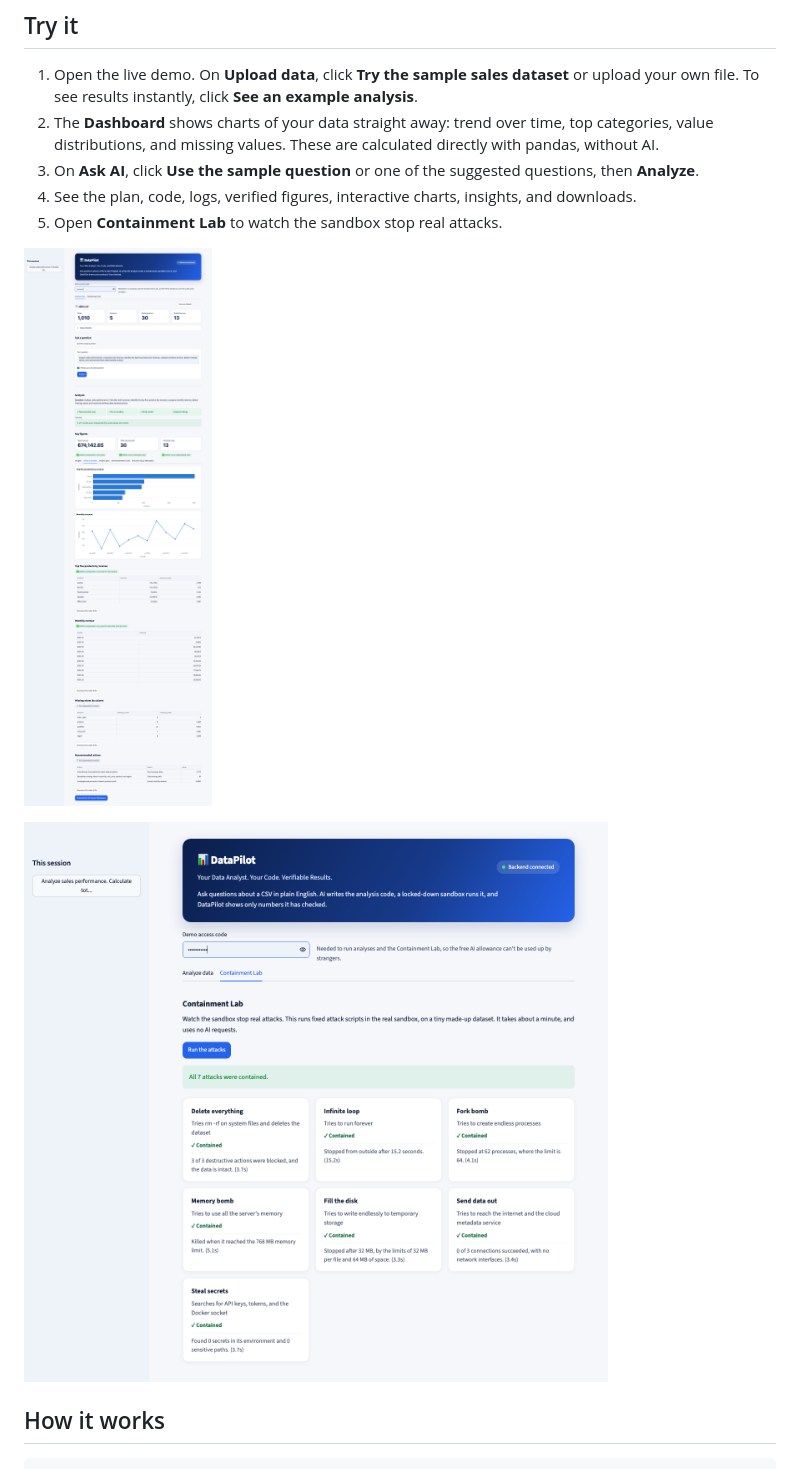
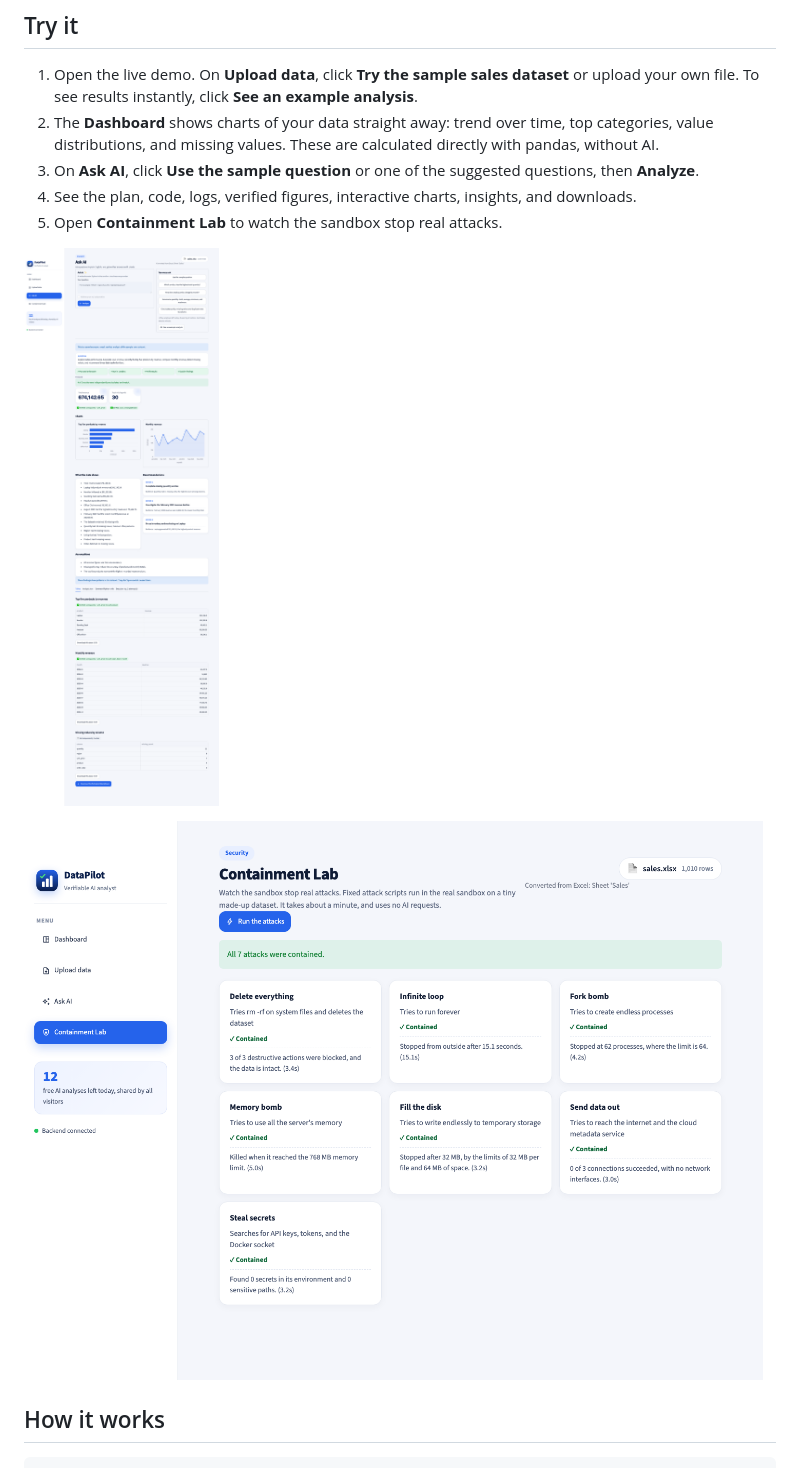
Before and after one commit to husnain572/datapilot, a Markdown page: README.md, the part around one of its changes. Drawn GitHub-style; pictures changed too: docs/screenshots/charts.png (deleted), docs/screenshots/containment-lab.png, docs/screenshots/results.png.

Commit message:
Update screenshots and status for the redesign
Co-Authored-By: Claude Opus 5.5 <noreply@anthropic.com>

```diff
--- a/README.md
+++ b/README.md
@@ -29,7 +29,7 @@ In testing, the AI's first attempt reported 48 missing cells when the real count
 4. See the plan, code, logs, verified figures, interactive charts, insights, and downloads.
 5. Open **Containment Lab** to watch the sandbox stop real attacks.
 
-![Interactive charts and verified tables](docs/screenshots/charts.png)
+![Verified results, charts, and recommendations](docs/screenshots/results.png)
 
 ![The Containment Lab showing contained attacks](docs/screenshots/containment-lab.png)
 
```
Also changed, not shown: other parts of README.md (+1 -1 lines), docs/BUILD_STATUS.md (+16 -1 lines), docs/screenshots/dashboard.png (added), docs/screenshots/landing.png (deleted), docs/screenshots/upload.png (added).
